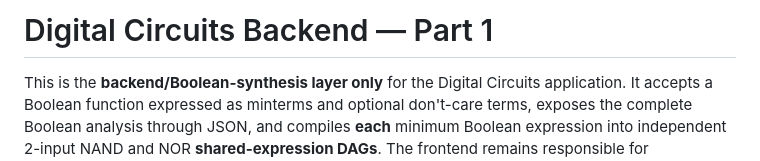
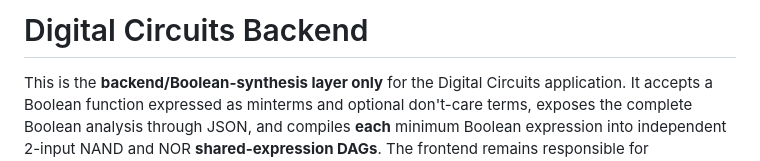
Before and after one commit to codeintrepid07/BoolCode-Group-14, a Markdown page: backend/README.md, the part around the change. GitHub-like rendering.

Commit message:
Update README title for Digital Circuits Backend
Removed 'Part 1' from the title of the README.

```diff
--- a/backend/README.md
+++ b/backend/README.md
@@ -1,4 +1,4 @@
-# Digital Circuits Backend — Part 1
+# Digital Circuits Backend
 
 This is the **backend/Boolean-synthesis layer only** for the Digital Circuits application. It accepts a Boolean function expressed as minterms and optional don't-care terms, exposes the complete Boolean analysis through JSON, and compiles **each** minimum Boolean expression into independent 2-input NAND and NOR **shared-expression DAGs**. The frontend remains responsible for presentation and maps the supplied normalized circuit graph to JointJS.
 
```
